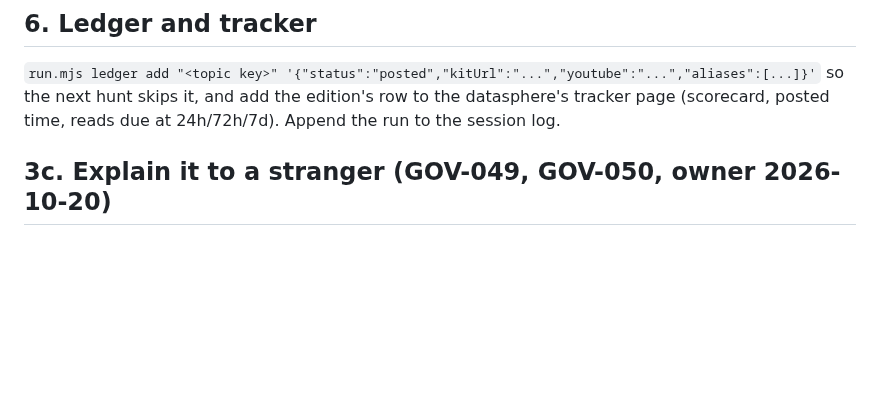
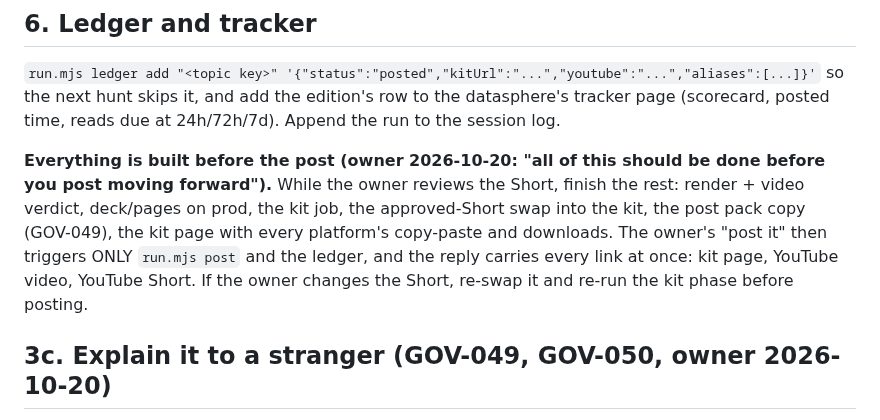
Before and after one commit to geekdreamzz/ari-dai-skills, a Markdown page: skills/trend-kits/SKILL.md, the part around the change. Drawn GitHub-style; blank space fills up the shorter version.

Commit message:
trend-kits: build everything while the Short is reviewed; approval triggers only the post
Co-Authored-By: Claude Opus 5.5 <noreply@anthropic.com>

```diff
--- a/skills/trend-kits/SKILL.md
+++ b/skills/trend-kits/SKILL.md
@@ -87,6 +87,12 @@ page once more (`check.mjs kit-page`). Then `run.mjs post <uri> <publicDeckId> p
 `run.mjs ledger add "<topic key>" '{"status":"posted","kitUrl":"...","youtube":"...","aliases":[...]}'` so the next hunt skips it, and add the
 edition's row to the datasphere's tracker page (scorecard, posted time, reads due at 24h/72h/7d). Append the run to the session log.
 
+**Everything is built before the post (owner 2026-10-20: "all of this should be done before you post moving forward").**
+While the owner reviews the Short, finish the rest: render + video verdict, deck/pages on prod, the kit job, the approved-Short
+swap into the kit, the post pack copy (GOV-049), the kit page with every platform's copy-paste and downloads. The owner's
+"post it" then triggers ONLY `run.mjs post` and the ledger, and the reply carries every link at once: kit page, YouTube
+video, YouTube Short. If the owner changes the Short, re-swap it and re-run the kit phase before posting.
+
 ## 3c. Explain it to a stranger (GOV-049, GOV-050, owner 2026-10-20)
 - **Topic verdict** quotes the trend's rank, search volume, read time and who it affects. Lead with the angle that is actually
   trending and touches the most viewers. Social Security trended as "trust fund depletion", which touches every worker, not as
```
